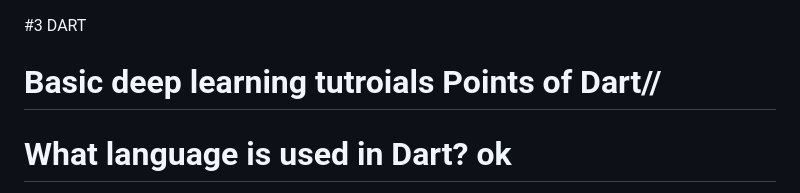
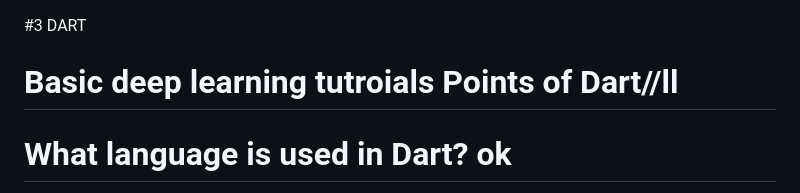
Before and after one commit to MLSA-MUET-SZAB-Club-Khairpur-Mir-s/Learn-to-Code, a Markdown page: Dart/README.md, the part around the change. Rendered like a GitHub page.

```diff
--- a/Dart/README.md
+++ b/Dart/README.md
@@ -1,5 +1,5 @@
 #3 DART
-# Basic deep learning tutroials Points of Dart//
+# Basic deep learning tutroials Points of Dart//ll
 # What language is used in Dart? ok
 Dart is a descendant of the ALGOL language family, alongside C, Java, C#, JavaScript, and others. The method cascade syntax, which provides a syntactic shortcut for invoking several methods one after another on the same object, is adopted from Smalltalk.
 Dart is an open-source general-purpose programming language. It is originally developed by Google and later approved as a standard by ECMA. Dart is a new programming language meant for the server as well as the browser. Introduced by Google, the Dart SDK ships with its compiler –- the Dart VM. The SDK also includes a utility -dart2js, a transpiler that generates JavaScript equivalent of a Dart Script. This tutorial provides a basic level understanding of the Dart programming language.
```
